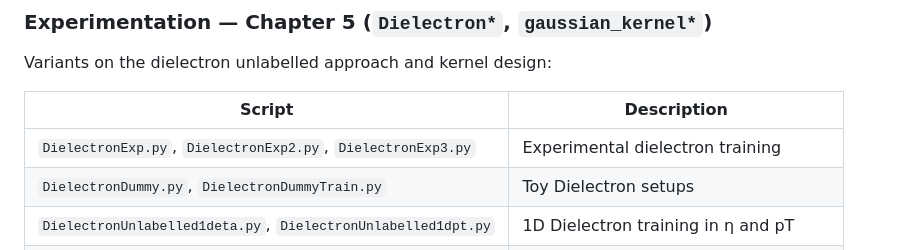
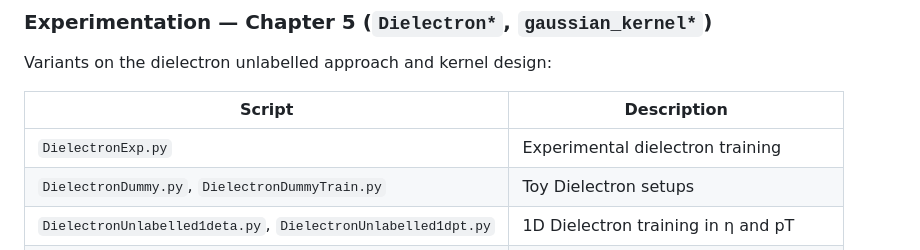
Before and after one commit to albaburgos/Thesis-QmisID, a Markdown page: README.md, the part around the change. GitHub-like rendering.

```diff
--- a/README.md
+++ b/README.md
@@ -56,7 +56,7 @@ Variants on the dielectron unlabelled approach and kernel design:
 
 | Script | Description |
 |---|---|
-| `DielectronExp.py`, `DielectronExp2.py`, `DielectronExp3.py` | Experimental dielectron training |
+| `DielectronExp.py` | Experimental dielectron training |
 | `DielectronDummy.py`, `DielectronDummyTrain.py` | Toy Dielectron setups |
 | `DielectronUnlabelled1deta.py`, `DielectronUnlabelled1dpt.py` | 1D Dielectron training in η and pT |
 | `Dielectron_DiscreteCut.py` | Discrete cut-based dielectron baseline |
```
